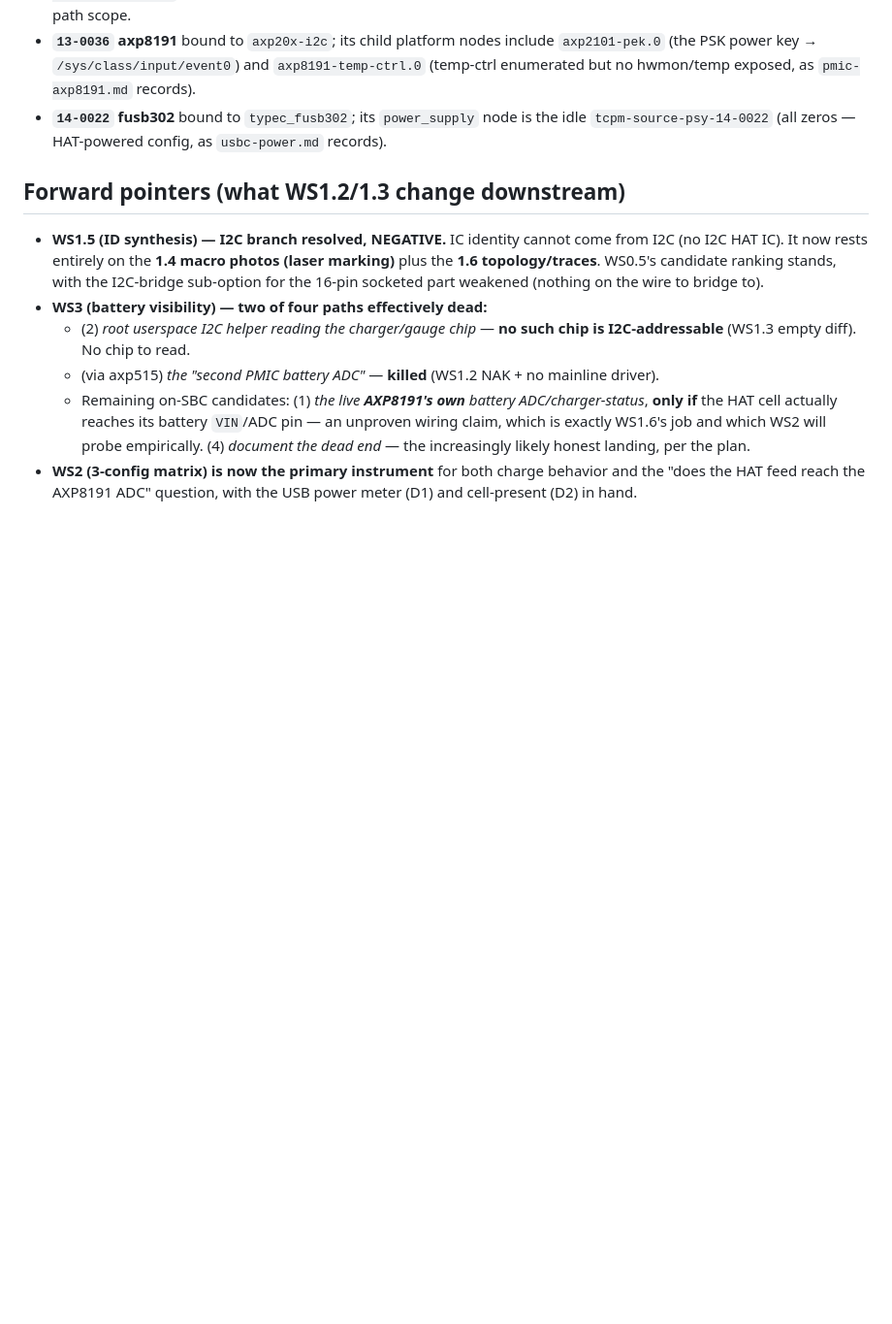
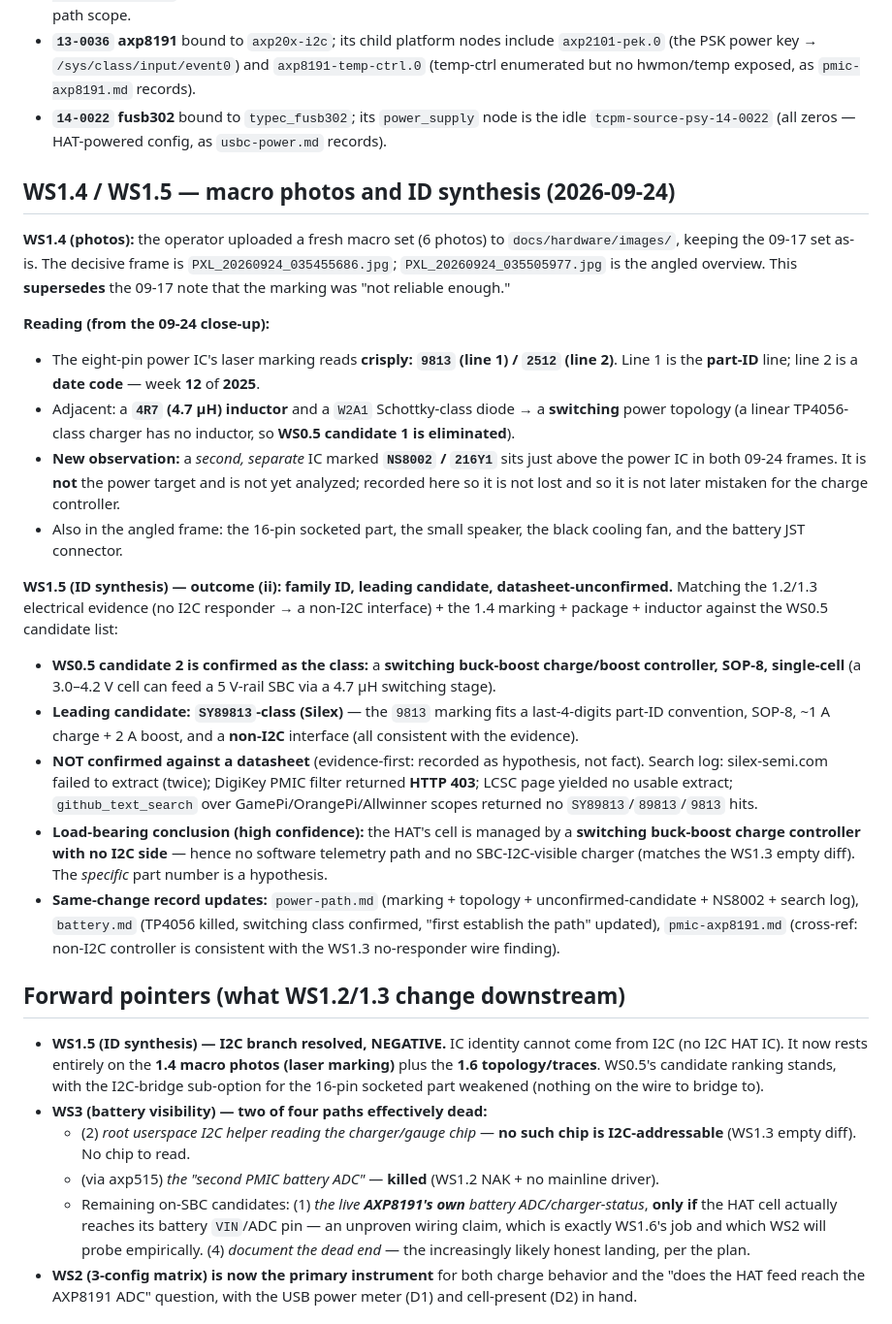
Before and after one commit to cjtrowbridge/micro-cyberdeck, a Markdown page: journal/2026-09-23-power-path-ws1-ic-identification.md, the part around the change. Shown at 97% size. Drawn GitHub-style; blank space fills up the shorter version.

Commit message:
power-path WS1: restore the WS1.4/WS1.5 IC-identification content
c4260ed committed the working-tree state of the two power-path files,
which was stale against HEAD: the journal copy predates the 09-24
WS1.4/WS1.5 landing (the 9813/2512 macro-photo findings, the buck-boost
class confirmation, the SY89813 leading candidate) and the touch-gt9271
bullet was the older wording. Restore both files to their 1ea48aa
state — the WS1.5 evidence stays in the record.

```diff
--- a/journal/2026-09-23-power-path-ws1-ic-identification.md
+++ b/journal/2026-09-23-power-path-ws1-ic-identification.md
@@ -60,6 +60,53 @@ log. The axp8191 and fusb302 bullets are pure reaffirmations.
 - **`13-0036` axp8191** bound to `axp20x-i2c`; its child platform nodes include `axp2101-pek.0` (the PSK power key → `/sys/class/input/event0`) and `axp8191-temp-ctrl.0` (temp-ctrl enumerated but no hwmon/temp exposed, as `pmic-axp8191.md` records).
 - **`14-0022` fusb302** bound to `typec_fusb302`; its `power_supply` node is the idle `tcpm-source-psy-14-0022` (all zeros — HAT-powered config, as `usbc-power.md` records).
 
+## WS1.4 / WS1.5 — macro photos and ID synthesis (2026-09-24)
+
+**WS1.4 (photos):** the operator uploaded a fresh macro set (6 photos) to
+`docs/hardware/images/`, keeping the 09-17 set as-is. The decisive frame is
+`PXL_20260924_035455686.jpg`; `PXL_20260924_035505977.jpg` is the angled
+overview. This **supersedes** the 09-17 note that the marking was "not
+reliable enough."
+
+**Reading (from the 09-24 close-up):**
+- The eight-pin power IC's laser marking reads **crisply: `9813` (line 1)
+  / `2512` (line 2)**. Line 1 is the **part-ID** line; line 2 is a **date
+  code** — week **12** of **2025**.
+- Adjacent: a **`4R7` (4.7 µH) inductor** and a `W2A1` Schottky-class
+  diode → a **switching** power topology (a linear TP4056-class charger has
+  no inductor, so **WS0.5 candidate 1 is eliminated**).
+- **New observation:** a *second, separate* IC marked **`NS8002` / `216Y1`**
+  sits just above the power IC in both 09-24 frames. It is **not** the
+  power target and is not yet analyzed; recorded here so it is not lost and
+  so it is not later mistaken for the charge controller.
+- Also in the angled frame: the 16-pin socketed part, the small speaker,
+  the black cooling fan, and the battery JST connector.
+
+**WS1.5 (ID synthesis) — outcome (ii): family ID, leading candidate,
+datasheet-unconfirmed.** Matching the 1.2/1.3 electrical evidence (no I2C
+responder → a non-I2C interface) + the 1.4 marking + package + inductor
+against the WS0.5 candidate list:
+- **WS0.5 candidate 2 is confirmed as the class:** a **switching
+  buck-boost charge/boost controller, SOP-8, single-cell** (a 3.0–4.2 V
+  cell can feed a 5 V-rail SBC via a 4.7 µH switching stage).
+- **Leading candidate: `SY89813`-class (Silex)** — the `9813` marking fits
+  a last-4-digits part-ID convention, SOP-8, ~1 A charge + 2 A boost, and a
+  **non-I2C** interface (all consistent with the evidence).
+- **NOT confirmed against a datasheet** (evidence-first: recorded as
+  hypothesis, not fact). Search log: silex-semi.com failed to extract
+  (twice); DigiKey PMIC filter returned **HTTP 403**; LCSC page yielded no
+  usable extract; `github_text_search` over GamePi/OrangePi/Allwinner
+  scopes returned no `SY89813`/`89813`/`9813` hits.
+- **Load-bearing conclusion (high confidence):** the HAT's cell is managed
+  by a **switching buck-boost charge controller with no I2C side** — hence
+  no software telemetry path and no SBC-I2C-visible charger (matches the
+  WS1.3 empty diff). The *specific* part number is a hypothesis.
+- **Same-change record updates:** `power-path.md` (marking + topology +
+  unconfirmed-candidate + NS8002 + search log), `battery.md` (TP4056
+  killed, switching class confirmed, "first establish the path" updated),
+  `pmic-axp8191.md` (cross-ref: non-I2C controller is consistent with the
+  WS1.3 no-responder wire finding).
+
 ## Forward pointers (what WS1.2/1.3 change downstream)
 
 - **WS1.5 (ID synthesis) — I2C branch resolved, NEGATIVE.** IC identity cannot come from I2C (no I2C HAT IC). It now rests entirely on the **1.4 macro photos (laser marking)** plus the **1.6 topology/traces**. WS0.5's candidate ranking stands, with the I2C-bridge sub-option for the 16-pin socketed part weakened (nothing on the wire to bridge to).
```
Also changed, not shown: docs/hardware/touch-gt9271.md (+4 -2 lines).
